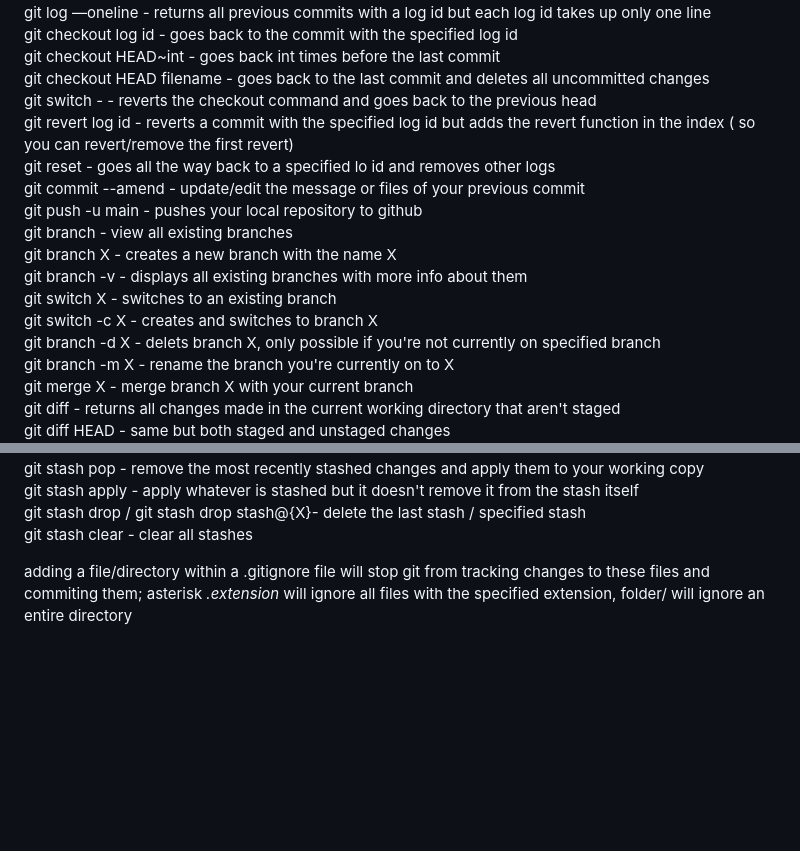
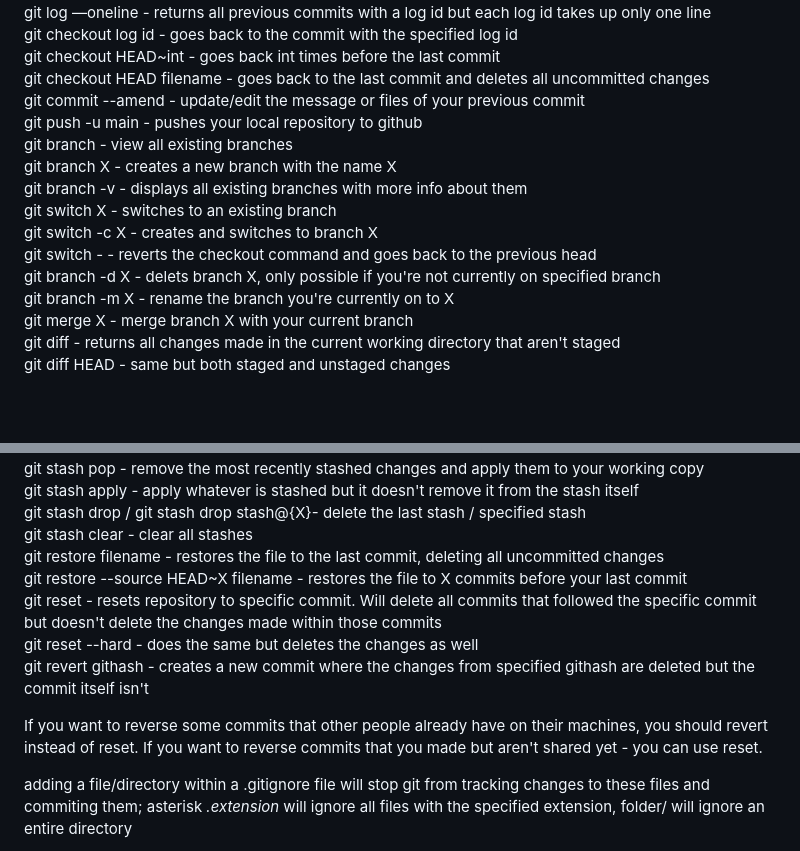
Before and after one commit to 100yann/Bash-Git-Commands, a Markdown page: README.md, 2 parts joined by grey strips. Drawn GitHub-style; blank space fills up the shorter version.

```diff
--- a/README.md
+++ b/README.md
@@ -35,9 +35,6 @@ git log —oneline - returns all previous commits with a log id but each log id
 git checkout log id - goes back to the commit with the specified log id
 git checkout HEAD~int - goes back int times before the last commit
 git checkout HEAD filename - goes back to the last commit and deletes all uncommitted changes
-git switch -    - reverts the checkout command and goes back to the previous head
-git revert log id - reverts a commit with the specified log id but adds the revert function in the index ( so you can revert/remove the first revert)
-git reset - goes all the way back to a specified lo id and removes other logs
 git commit --amend - update/edit the message or files of your previous commit
 git push -u main - pushes your local repository to github
 git branch - view all existing branches
@@ -45,6 +42,7 @@ git branch X - creates a new branch with the name X
 git branch -v - displays all existing branches with more info about them
 git switch X - switches to an existing branch
 git switch -c X - creates and switches to branch X
+git switch -    - reverts the checkout command and goes back to the previous head
 git branch -d X - delets branch X, only possible if you're not currently on specified branch
 git branch -m X - rename the branch you're currently on to X
 git merge X - merge branch X with your current branch
@@ -61,6 +59,13 @@ git stash pop - remove the most recently stashed changes and apply them to your
 git stash apply - apply whatever is stashed but it doesn't remove it from the stash itself
 git stash drop / git stash drop stash@{X}- delete the last stash / specified stash
 git stash clear - clear all stashes
+git restore filename - restores the file to the last commit, deleting all uncommitted changes
+git restore --source HEAD~X filename - restores the file to X commits before your last commit
+git reset - resets repository to specific commit. Will delete all commits that followed the specific commit but doesn't delete the changes made within those commits
+git reset --hard - does the same but deletes the changes as well
+git revert githash - creates a new commit where the changes from specified githash are deleted but the commit itself isn't
+
+If you want to reverse some commits that other people already have on their machines, you should revert instead of reset. If you want to reverse commits that you made but aren't shared yet - you can use reset.
 
 
 adding a file/directory within a .gitignore file will stop git from tracking changes to these files and commiting them; asterisk *.extension* will ignore all files with the specified extension, folder/ will ignore an entire directory
```
